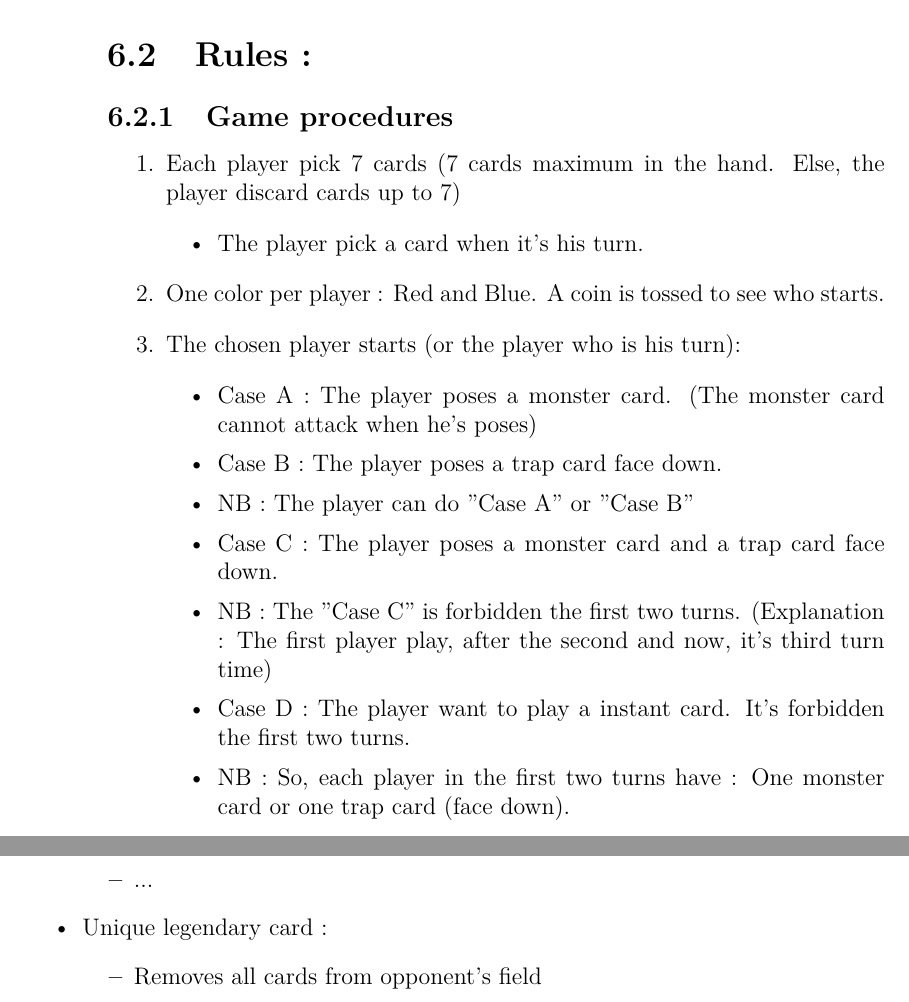
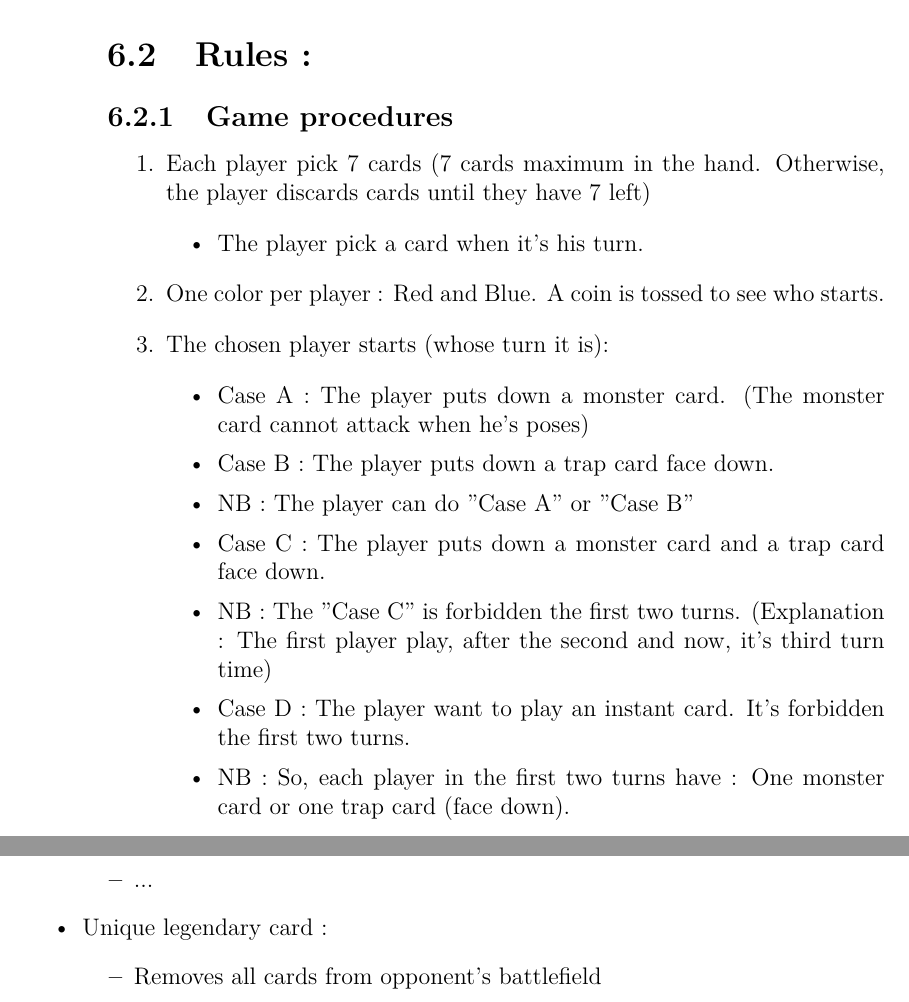
Before and after one commit to Duality-Workshop/Klifehrian, a LaTeX thesis (Specifications/specifications.tex): two parts of pages 24 and 29 of 34, joined at a grey line, cut so that both start at the same text. Compiled offline with pdfLaTeX.

Commit message:
Update specifications
Various fixes on the text

```diff
--- a/Specifications/specifications.tex
+++ b/Specifications/specifications.tex
@@ -402,19 +402,19 @@ This card game is an annex activity in the game. The player can play that or not
 \section{Rules :}
 \subsection{Game procedures}
 \begin{enumerate}
-	\item Each player pick 7 cards (7 cards maximum in the hand. Else, the player discard cards up to 7)
+	\item Each player pick 7 cards (7 cards maximum in the hand. Otherwise, the player discards cards until they have 7 left)
 	\begin{itemize}
 		\item The player pick a card when it's his turn.
 	\end{itemize}
 		\item One color per player : Red and Blue. A coin is tossed to see who starts.
-		\item The chosen player starts (or the player who is his turn):
+		\item The chosen player starts (whose turn it is):
 	\begin{itemize}
-		\item Case A : The player poses a monster card. (The monster card cannot attack when he's poses)
-		\item Case B : The player poses a trap card face down.
+		\item Case A : The player puts down a monster card. (The monster card cannot attack when he's poses)
+		\item Case B : The player puts down a trap card face down.
 		\item NB : The player can do ''Case A'' or ''Case B''
-		\item Case C : The player poses a monster card and a trap card face down.
+		\item Case C : The player puts down a monster card and a trap card face down.
 		\item NB : The ''Case C'' is forbidden the first two turns. (Explanation : The first player play, after the second and now, it's third turn time)
-		\item Case D : The player want to play a instant card. It's forbidden the first two turns.
+		\item Case D : The player want to play an instant card. It's forbidden the first two turns.
 		\item NB : So, each player in the first two turns have : One monster card or one trap card (face down).
 	\end{itemize}
 	\item When it's the third turn (Explanation : Each player play one card), we can have a attack/defense phase.
@@ -583,7 +583,7 @@ This list is not definitive.
 	\end{itemize}
 	\item Unique legendary card :
 	\begin{itemize}
-		\item Removes all cards from opponent's field
+		\item Removes all cards from opponent's battlefield
 	\end{itemize}
 \end{itemize}
 %---
```
Also changed, not shown: Specifications/gameboardcard.jpg (added), Specifications/specifications.pdf, Specifications/specifications.tex (9 more changed lines), 2 other files.
